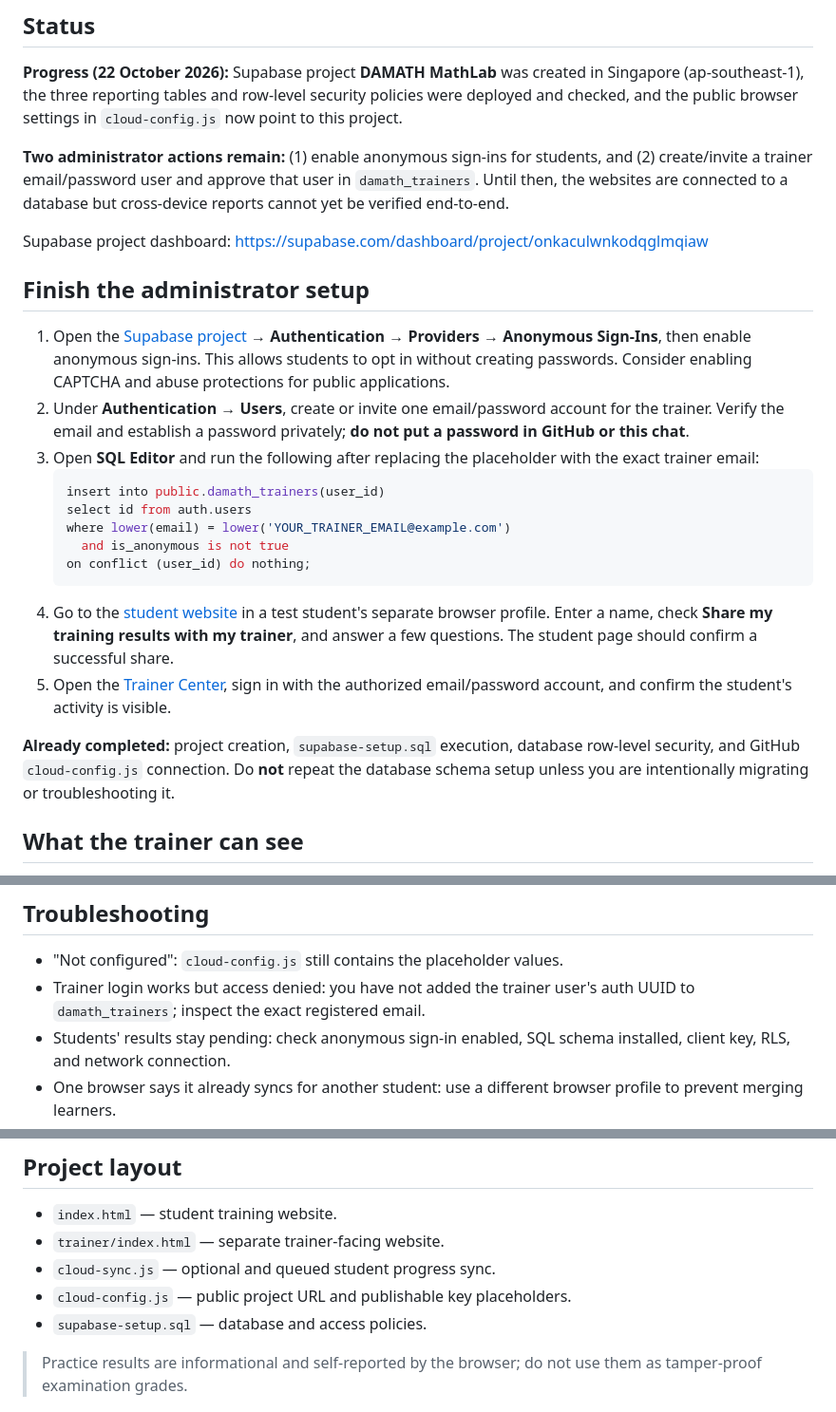
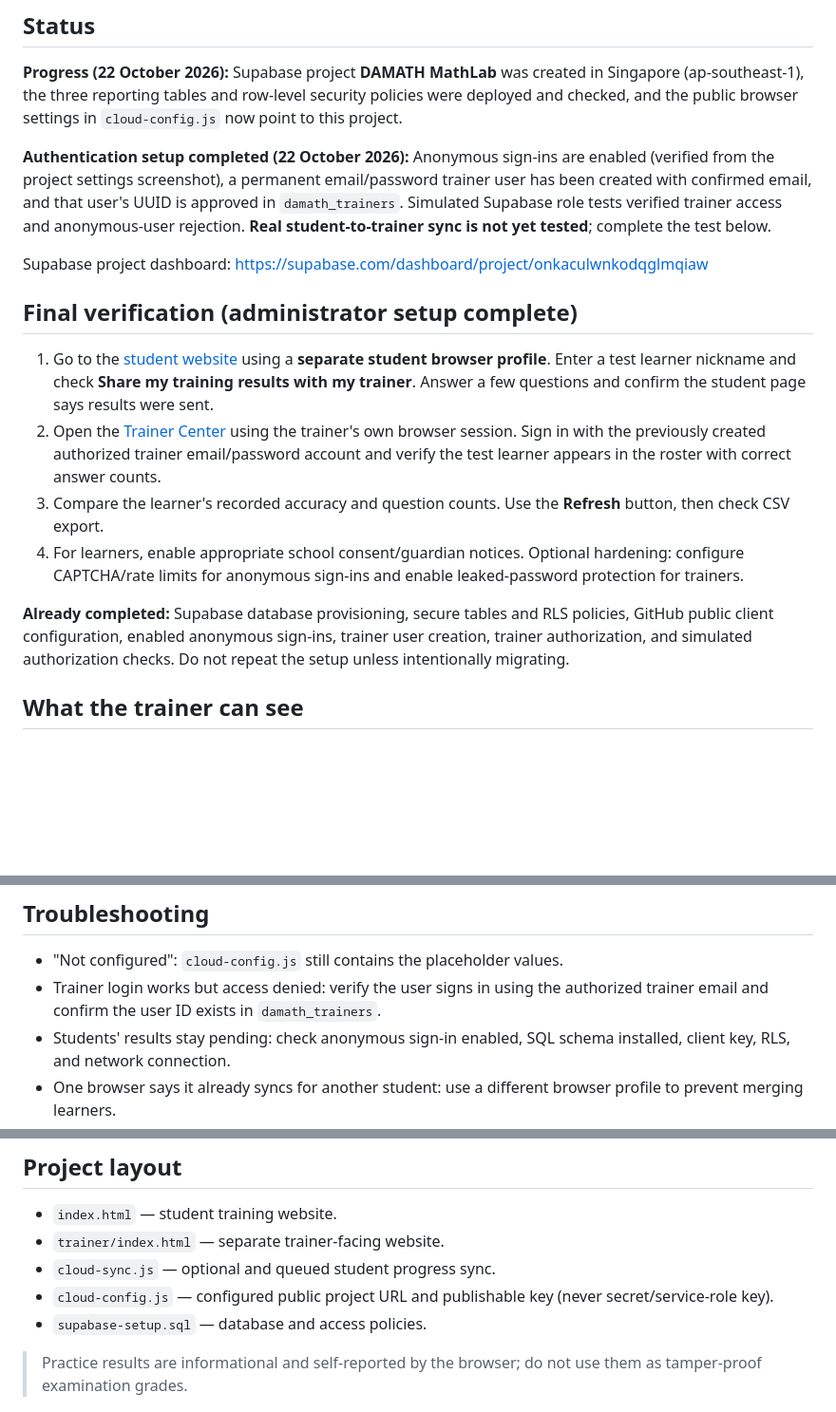
Before and after one commit to Userme-cloud/Damath_with_analysis, a Markdown page: TRAINER_SETUP.md, 3 parts joined by grey strips. Shown at 95% size. Rendered like a GitHub page; blank space fills up the shorter version.

Commit message:
Mark trainer authentication completed and provide real student sync verification steps

````diff
--- a/TRAINER_SETUP.md
+++ b/TRAINER_SETUP.md
@@ -6,26 +6,18 @@ Trainer dashboard: https://userme-cloud.github.io/Damath_with_analysis/trainer/
 ## Status
 **Progress (22 October 2026):** Supabase project **DAMATH MathLab** was created in Singapore (ap-southeast-1), the three reporting tables and row-level security policies were deployed and checked, and the public browser settings in `cloud-config.js` now point to this project.
 
-**Two administrator actions remain:** (1) enable anonymous sign-ins for students, and (2) create/invite a trainer email/password user and approve that user in `damath_trainers`. Until then, the websites are connected to a database but cross-device reports cannot yet be verified end-to-end.
+**Authentication setup completed (22 October 2026):** Anonymous sign-ins are enabled (verified from the project settings screenshot), a permanent email/password trainer user has been created with confirmed email, and that user's UUID is approved in `damath_trainers`. Simulated Supabase role tests verified trainer access and anonymous-user rejection. **Real student-to-trainer sync is not yet tested**; complete the test below.
 
 Supabase project dashboard: https://supabase.com/dashboard/project/onkaculwnkodqglmqiaw
 
-## Finish the administrator setup
+## Final verification (administrator setup complete)
 
-1. Open the [Supabase project](https://supabase.com/dashboard/project/onkaculwnkodqglmqiaw) → **Authentication** → **Providers** → **Anonymous Sign-Ins**, then enable anonymous sign-ins. This allows students to opt in without creating passwords. Consider enabling CAPTCHA and abuse protections for public applications.
-2. Under **Authentication** → **Users**, create or invite one email/password account for the trainer. Verify the email and establish a password privately; **do not put a password in GitHub or this chat**.
-3. Open **SQL Editor** and run the following after replacing the placeholder with the exact trainer email:
-   ```sql
-   insert into public.damath_trainers(user_id)
-   select id from auth.users
-   where lower(email) = lower('YOUR_TRAINER_EMAIL@example.com')
-     and is_anonymous is not true
-   on conflict (user_id) do nothing;
-   ```
-4. Go to the [student website](https://userme-cloud.github.io/Damath_with_analysis/) in a test student's separate browser profile. Enter a name, check **Share my training results with my trainer**, and answer a few questions. The student page should confirm a successful share.
-5. Open the [Trainer Center](https://userme-cloud.github.io/Damath_with_analysis/trainer/), sign in with the authorized email/password account, and confirm the student's activity is visible.
+1. Go to the [student website](https://userme-cloud.github.io/Damath_with_analysis/) using a **separate student browser profile**. Enter a test learner nickname and check **Share my training results with my trainer**. Answer a few questions and confirm the student page says results were sent.
+2. Open the [Trainer Center](https://userme-cloud.github.io/Damath_with_analysis/trainer/) using the trainer's own browser session. Sign in with the previously created authorized trainer email/password account and verify the test learner appears in the roster with correct answer counts.
+3. Compare the learner's recorded accuracy and question counts. Use the **Refresh** button, then check CSV export.
+4. For learners, enable appropriate school consent/guardian notices. Optional hardening: configure CAPTCHA/rate limits for anonymous sign-ins and enable leaked-password protection for trainers.
 
-**Already completed:** project creation, `supabase-setup.sql` execution, database row-level security, and GitHub `cloud-config.js` connection. Do **not** repeat the database schema setup unless you are intentionally migrating or troubleshooting it.
+**Already completed:** Supabase database provisioning, secure tables and RLS policies, GitHub public client configuration, enabled anonymous sign-ins, trainer user creation, trainer authorization, and simulated authorization checks. Do not repeat the setup unless intentionally migrating.
 
 ## What the trainer can see
 - Registered consenting players, grade (optional), practice days, number of sessions, calculations, last activity.
@@ -47,7 +39,7 @@ Supabase project dashboard: https://supabase.com/dashboard/project/onkaculwnkodq
 
 ## Troubleshooting
 - "Not configured": `cloud-config.js` still contains the placeholder values.
-- Trainer login works but access denied: you have not added the trainer user's auth UUID to `damath_trainers`; inspect the exact registered email.
+- Trainer login works but access denied: verify the user signs in using the authorized trainer email and confirm the user ID exists in `damath_trainers`.
 - Students' results stay pending: check anonymous sign-in enabled, SQL schema installed, client key, RLS, and network connection.
 - One browser says it already syncs for another student: use a different browser profile to prevent merging learners.
 - Private data must never be made public by setting broad SELECT permissions or disabling RLS.
@@ -57,7 +49,7 @@ Supabase project dashboard: https://supabase.com/dashboard/project/onkaculwnkodq
 - `index.html` — student training website.
 - `trainer/index.html` — separate trainer-facing website.
 - `cloud-sync.js` — optional and queued student progress sync.
-- `cloud-config.js` — public project URL and publishable key placeholders.
+- `cloud-config.js` — configured public project URL and publishable key (never secret/service-role key).
 - `supabase-setup.sql` — database and access policies.
 
 > Practice results are informational and self-reported by the browser; do not use them as tamper-proof examination grades.
````
